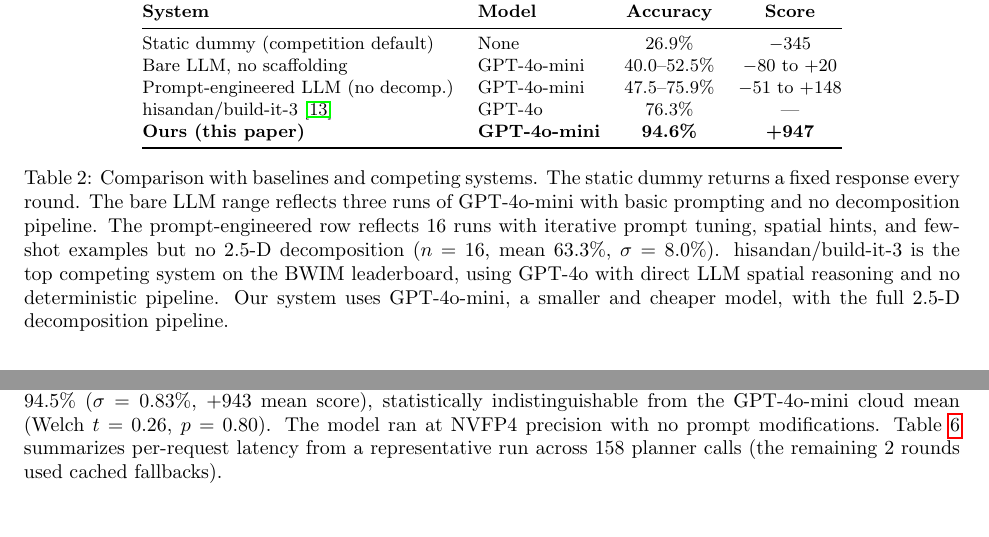
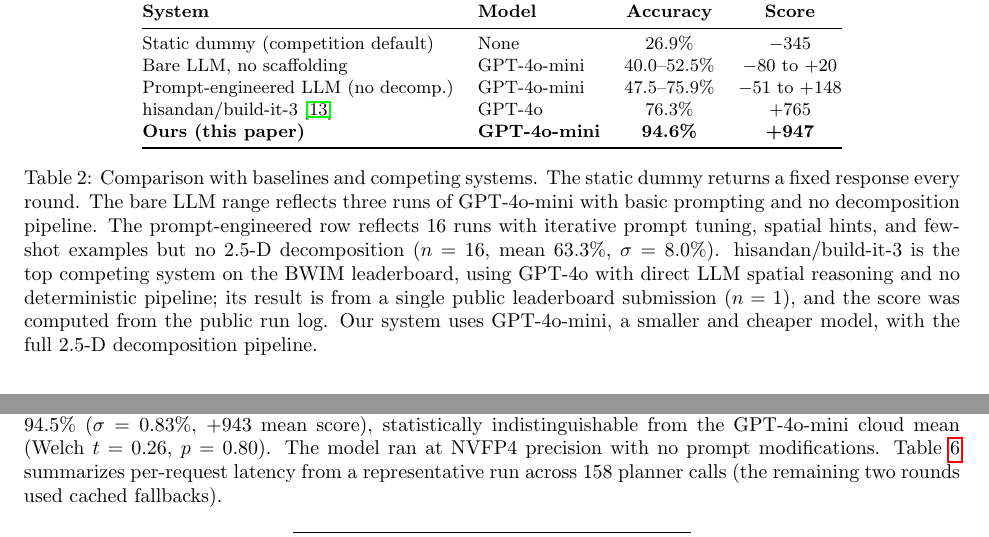
Before and after one commit to paulwhitten/AgentWhetters-bwim, a LaTeX paper (abstract/agentwhetter_article.tex): two parts of pages 9 and 11 of 14, joined at a grey line, cut so that both start at the same text. Compiled offline with pdfLaTeX.

Commit message:
update t-shape plus marks; update score for competition on bwim; reduce fig 2 size; correct arabix numerals to spell out

```diff
--- a/abstract/agentwhetter_article.tex
+++ b/abstract/agentwhetter_article.tex
@@ -515,7 +515,7 @@ and the top competing system on the BWIM leaderboard.
 Static dummy (competition default) & None & 26.9\% & $-345$ \\
 Bare LLM, no scaffolding & GPT-4o-mini & 40.0--52.5\% & $-80$ to $+20$ \\
 Prompt-engineered LLM (no decomp.) & GPT-4o-mini & 47.5--75.9\% & $-51$ to $+148$ \\
-hisandan/build-it-3~\cite{hisandan} & GPT-4o & 76.3\% & --- \\
+hisandan/build-it-3~\cite{hisandan} & GPT-4o & 76.3\% & $+765$ \\
 \textbf{Ours (this paper)} & \textbf{GPT-4o-mini} & \textbf{94.6\%} & $\boldsymbol{+947}$ \\
 \bottomrule
 \end{tabular}
@@ -527,7 +527,9 @@ spatial hints, and few-shot examples but no 2.5-D decomposition ($n = 16$,
 mean 63.3\%, $\sigma = 8.0\%$).
 hisandan/build-it-3 is the top competing system on the BWIM leaderboard,
 using GPT-4o with direct LLM spatial reasoning and no deterministic
-pipeline. Our system uses GPT-4o-mini, a smaller and cheaper model, with
+pipeline; its result is from a single public leaderboard submission
+($n = 1$), and the score was computed from the public run log.
+Our system uses GPT-4o-mini, a smaller and cheaper model, with
 the full 2.5-D decomposition pipeline.}
 \label{tab:baselines}
 \end{table}
@@ -702,7 +704,7 @@ statistically indistinguishable from the GPT-4o-mini cloud mean
 (Welch $t = 0.26$, $p = 0.80$). The model ran at NVFP4 precision with no
 prompt modifications. Table~\ref{tab:latency} summarizes per-request
 latency from a representative run across 158 planner calls (the remaining
-2 rounds used cached fallbacks).
+two rounds used cached fallbacks).
 
 \begin{table}[ht]
 \centering
```
Also changed, not shown: abstract/figures/tshape_example.tex (+6 -6 lines), abstract/agentwhetter_article.tex (4 more changed lines).
